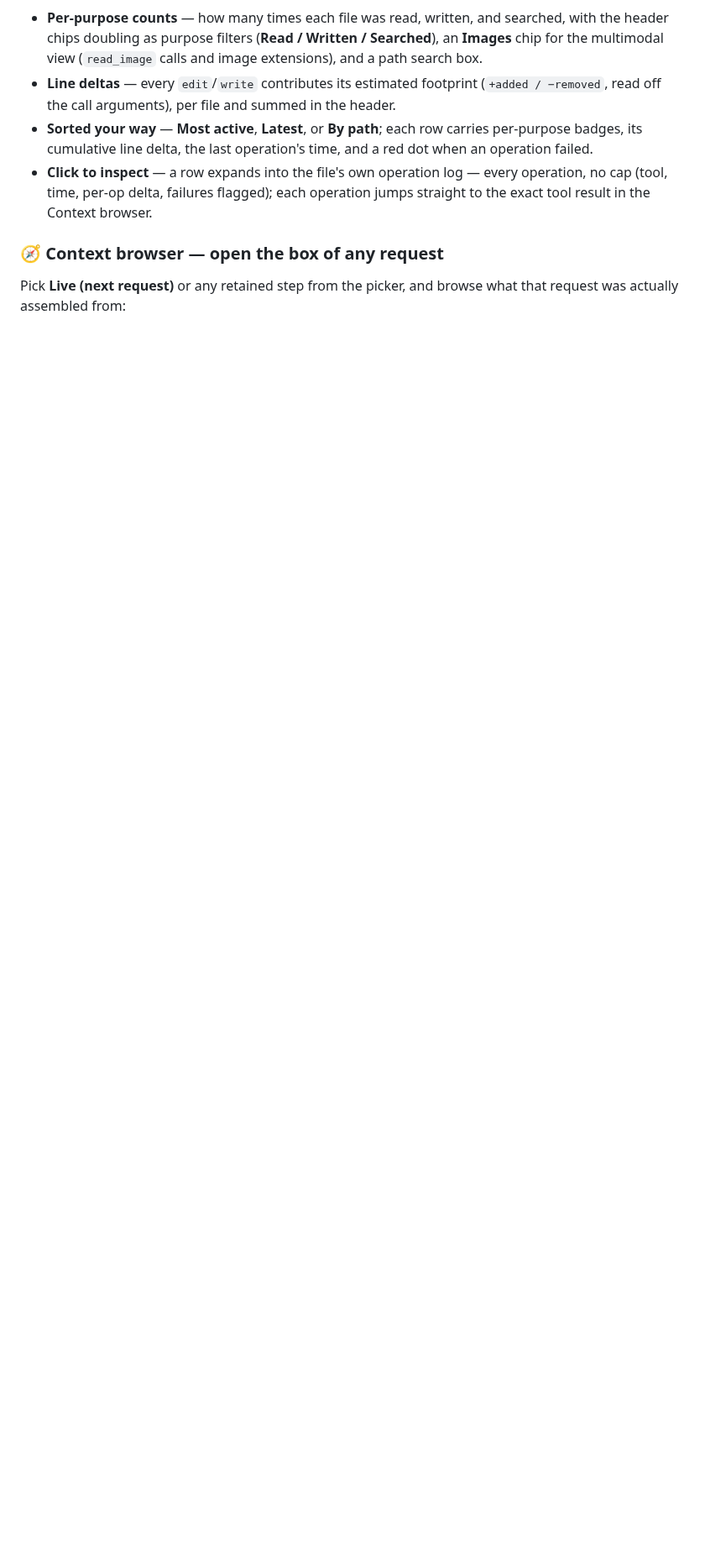
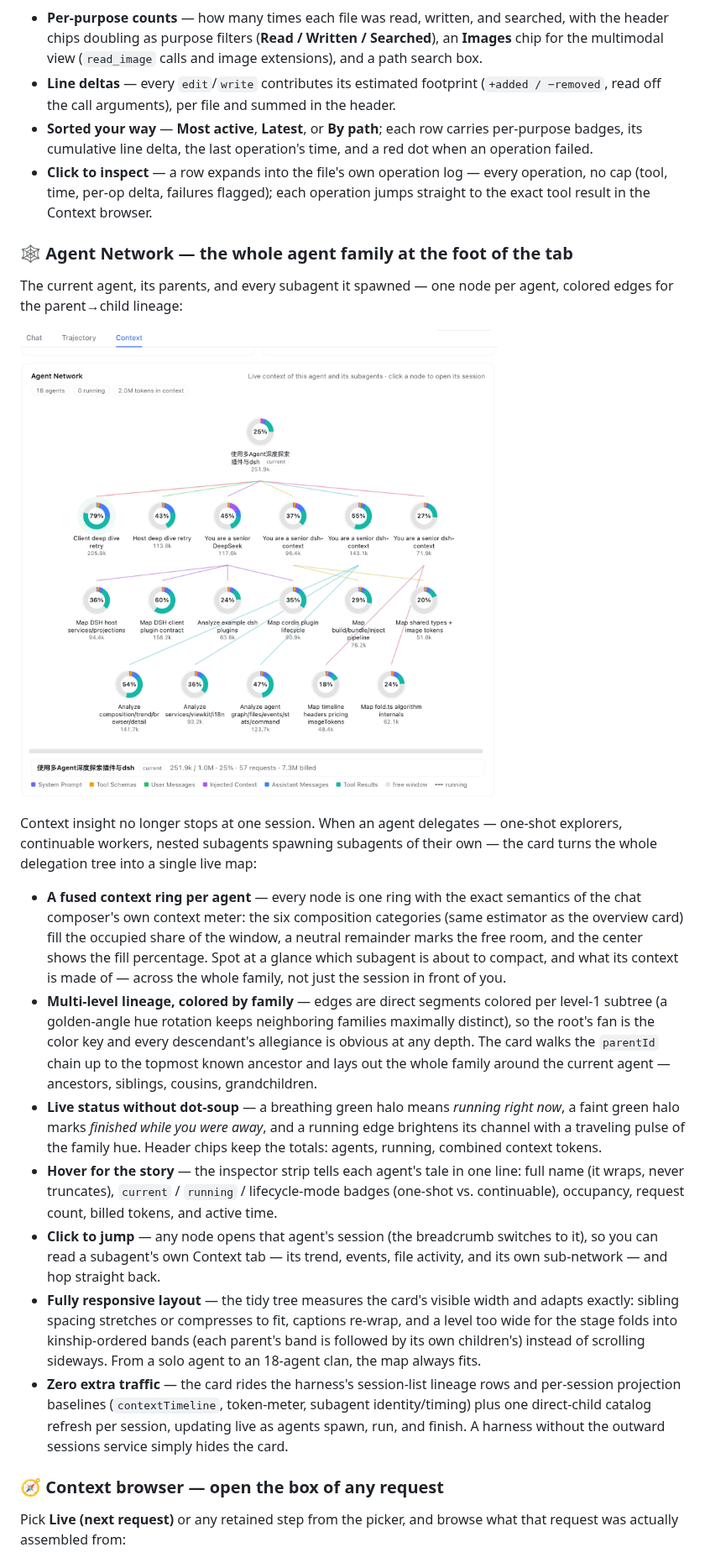
Before and after one commit to bowenliang123/dsh-context, a Markdown page: README.md, the part around the change. Shown at 84% size. Rendered like a GitHub page; pictures changed too: docs/agent-network.png (added); blank space fills up the shorter version.

```diff
--- a/README.md
+++ b/README.md
@@ -99,6 +99,22 @@ Not what the context is made of, but what it was good for: one row per touched f
 - **Sorted your way** — **Most active**, **Latest**, or **By path**; each row carries per-purpose badges, its cumulative line delta, the last operation's time, and a red dot when an operation failed.
 - **Click to inspect** — a row expands into the file's own operation log — every operation, no cap (tool, time, per-op delta, failures flagged); each operation jumps straight to the exact tool result in the Context browser.
 
+### 🕸 Agent Network — the whole agent family at the foot of the tab
+
+The current agent, its parents, and every subagent it spawned — one node per agent, colored edges for the parent→child lineage:
+
+![Agent network card](https://raw.githubusercontent.com/bowenliang123/dsh-context/main/docs/agent-network.png)
+
+Context insight no longer stops at one session. When an agent delegates — one-shot explorers, continuable workers, nested subagents spawning subagents of their own — the card turns the whole delegation tree into a single live map:
+
+- **A fused context ring per agent** — every node is one ring with the exact semantics of the chat composer's own context meter: the six composition categories (same estimator as the overview card) fill the occupied share of the window, a neutral remainder marks the free room, and the center shows the fill percentage. Spot at a glance which subagent is about to compact, and what its context is made of — across the whole family, not just the session in front of you.
+- **Multi-level lineage, colored by family** — edges are direct segments colored per level-1 subtree (a golden-angle hue rotation keeps neighboring families maximally distinct), so the root's fan is the color key and every descendant's allegiance is obvious at any depth. The card walks the `parentId` chain up to the topmost known ancestor and lays out the whole family around the current agent — ancestors, siblings, cousins, grandchildren.
+- **Live status without dot-soup** — a breathing green halo means *running right now*, a faint green halo marks *finished while you were away*, and a running edge brightens its channel with a traveling pulse of the family hue. Header chips keep the totals: agents, running, combined context tokens.
+- **Hover for the story** — the inspector strip tells each agent's tale in one line: full name (it wraps, never truncates), `current` / `running` / lifecycle-mode badges (one-shot vs. continuable), occupancy, request count, billed tokens, and active time.
+- **Click to jump** — any node opens that agent's session (the breadcrumb switches to it), so you can read a subagent's own Context tab — its trend, events, file activity, and its own sub-network — and hop straight back.
+- **Fully responsive layout** — the tidy tree measures the card's visible width and adapts exactly: sibling spacing stretches or compresses to fit, captions re-wrap, and a level too wide for the stage folds into kinship-ordered bands (each parent's band is followed by its own children's) instead of scrolling sideways. From a solo agent to an 18-agent clan, the map always fits.
+- **Zero extra traffic** — the card rides the harness's session-list lineage rows and per-session projection baselines (`contextTimeline`, token-meter, subagent identity/timing) plus one direct-child catalog refresh per session, updating live as agents spawn, run, and finish. A harness without the outward sessions service simply hides the card.
+
 ### 🧭 Context browser — open the box of any request
 
 Pick **Live (next request)** or any retained step from the picker, and browse what that request was actually assembled from:
```
Also changed, not shown: 8 other files.
